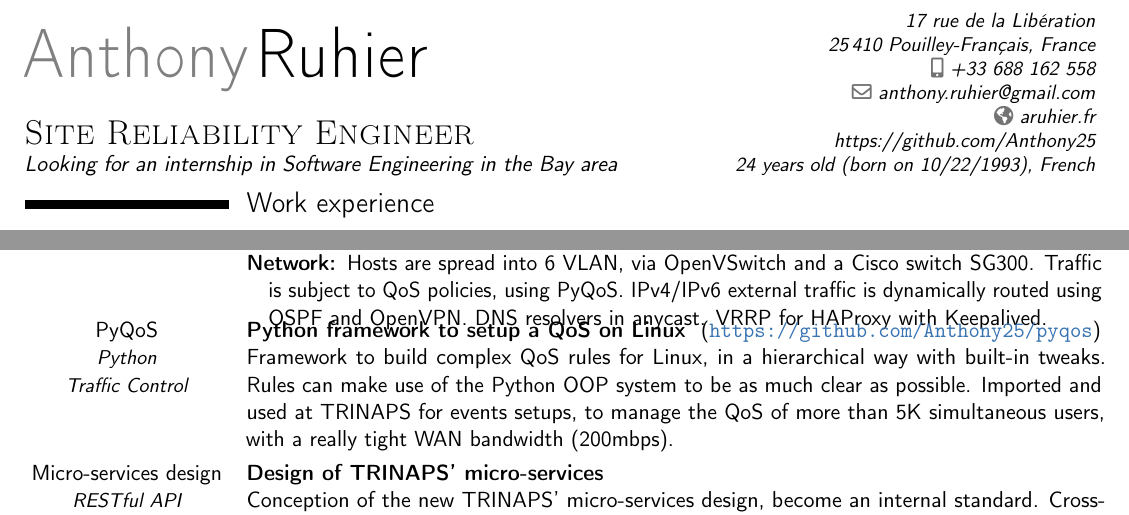
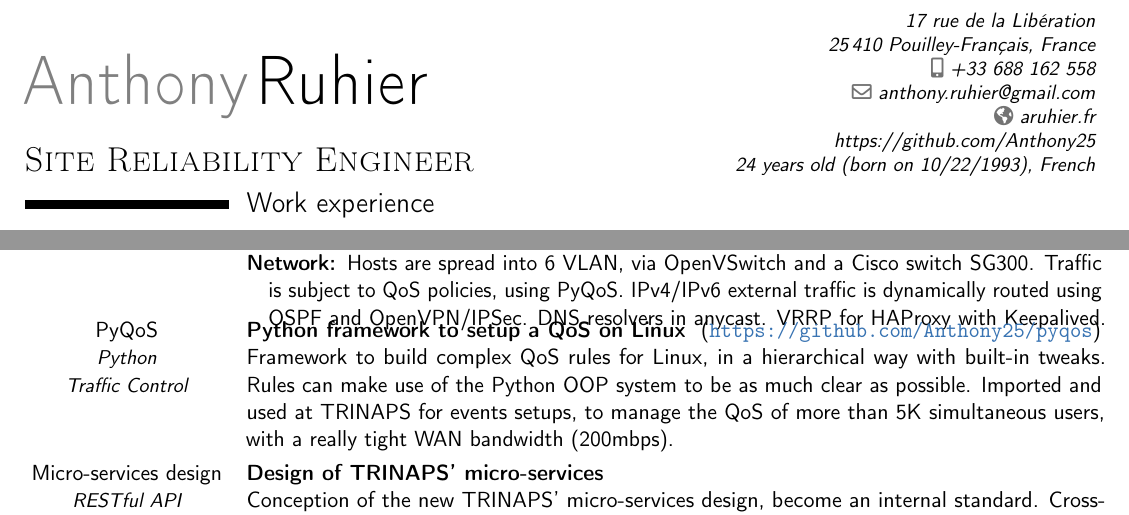
Before and after one commit to aruhier/cv, a LaTeX CV (cv-aruhier.tex): two parts of the page, joined at a grey line, cut so that both start at the same text. Compiled offline with pdfLaTeX.

Commit message:
Add IPsec and remove internship subtitle

```diff
--- a/cv-aruhier.tex
+++ b/cv-aruhier.tex
@@ -23,8 +23,7 @@
 % personal data
 \firstname{Anthony}
 \familyname{Ruhier}
-\title{\textsc{Site Reliability Engineer}\newline{}\normalsize{Looking for an
-internship in Software Engineering in the Bay area}}
+\title{\textsc{Site Reliability Engineer}}
 \address{17 rue de la Libération}{}{25\,410 Pouilley-Français, France}
 \mobile{%
     \babelFR{06~88~16~25~58}%
@@ -133,8 +132,8 @@ internship in Software Engineering in the Bay area}}
         \item [Network:] Hosts are spread into 6 VLAN, via OpenVSwitch and a
             Cisco switch SG300. Traffic is subject to QoS policies, using
             PyQoS. IPv4/IPv6 external traffic is dynamically routed using OSPF
-            and OpenVPN. DNS resolvers in anycast. VRRP for HAProxy with
-            Keepalived.
+            and OpenVPN/IPSec. DNS resolvers in anycast. VRRP for
+            HAProxy with Keepalived.
     \end{description}
 }}
 \vspace{-1em}
```
